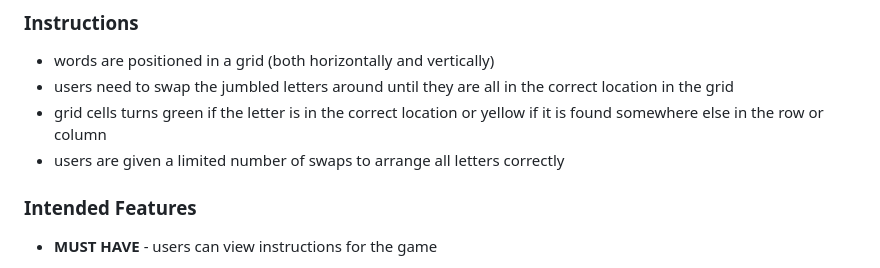
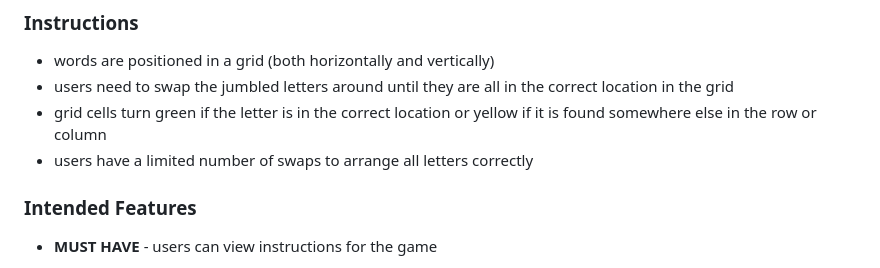
Before and after one commit to lowrycode/swaplett-project, a Markdown page: project_planning.md, the part around the change printed below. Rendered like a GitHub page.

Commit message:
Add spelling and grammar corrections

```diff
--- a/project_planning.md
+++ b/project_planning.md
@@ -21,8 +21,8 @@ The game is probably most similar to a popular game called [Waffle](https://waff
 ### Instructions
 - words are positioned in a grid (both horizontally and vertically)
 - users need to swap the jumbled letters around until they are all in the correct location in the grid
-- grid cells turns green if the letter is in the correct location or yellow if it is found somewhere else in the row or column
-- users are given a limited number of swaps to arrange all letters correctly
+- grid cells turn green if the letter is in the correct location or yellow if it is found somewhere else in the row or column
+- users have a limited number of swaps to arrange all letters correctly
 
 ### Intended Features
 
```
Also changed, not shown: other parts of project_planning.md (+1 -1 lines).
